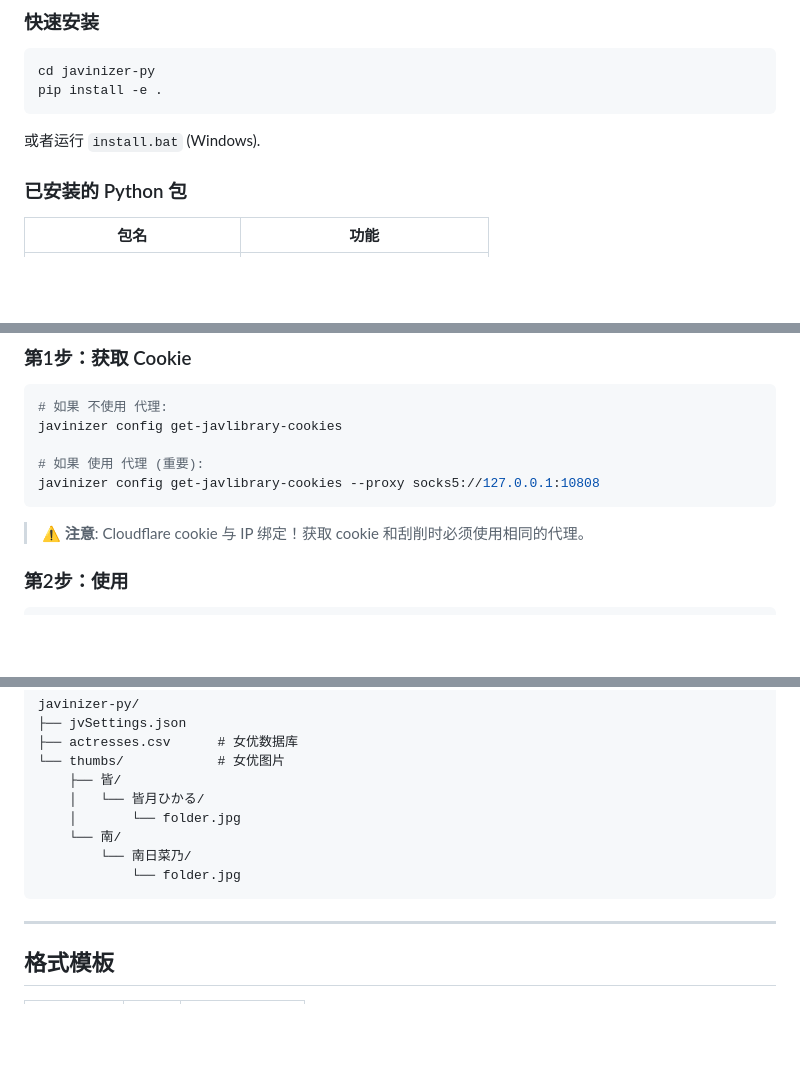
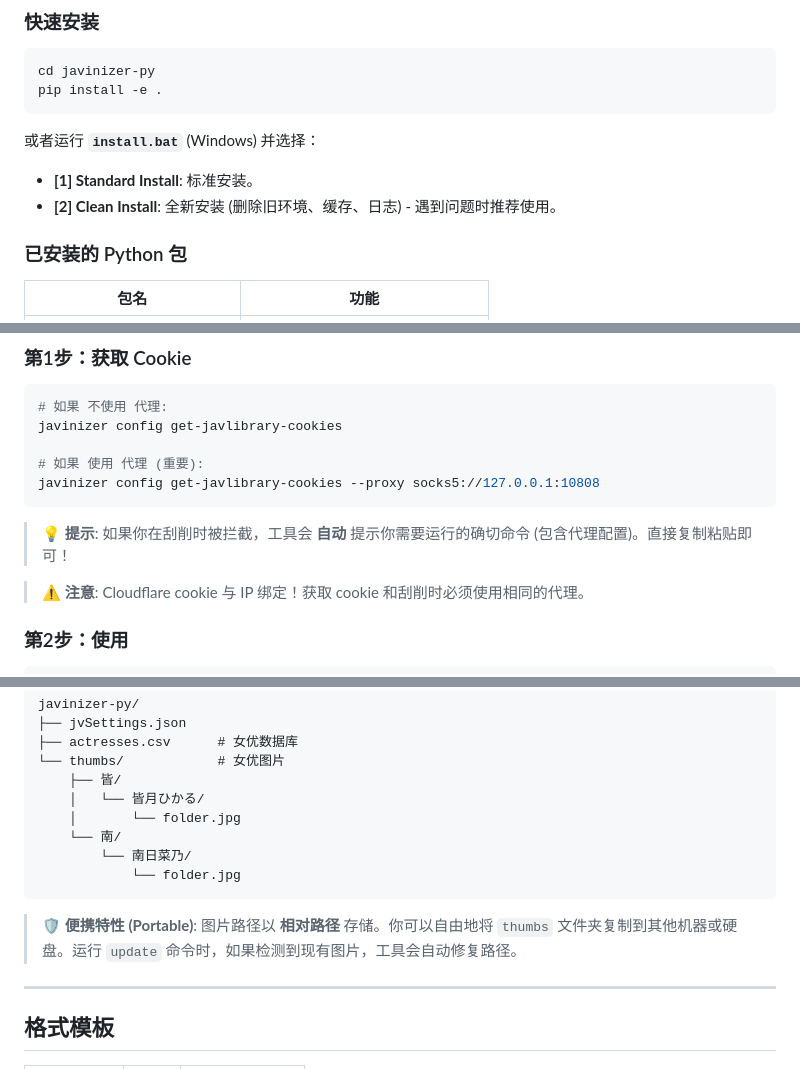
Before and after one commit to LHViet245/javinizer-py, a Markdown page: GUIDE.zh.md, 3 parts joined by grey strips. GitHub-like rendering; blank space fills up the shorter version.

````diff
--- a/GUIDE.zh.md
+++ b/GUIDE.zh.md
@@ -14,7 +14,10 @@ cd javinizer-py
 pip install -e .
 ```
 
-或者运行 `install.bat` (Windows).
+或者运行 **`install.bat`** (Windows) 并选择：
+
+- **[1] Standard Install**: 标准安装。
+- **[2] Clean Install**: 全新安装 (删除旧环境、缓存、日志) - 遇到问题时推荐使用。
 
 ### 已安装的 Python 包
 
@@ -231,6 +234,8 @@ javinizer config get-javlibrary-cookies
 javinizer config get-javlibrary-cookies --proxy socks5://127.0.0.1:10808
 ```
 
+> 💡 **提示**: 如果你在刮削时被拦截，工具会 **自动** 提示你需要运行的确切命令 (包含代理配置)。直接复制粘贴即可！
+
 > ⚠️ **注意**: Cloudflare cookie 与 IP 绑定！获取 cookie 和刮削时必须使用相同的代理。
 
 ### 第2步：使用
@@ -278,6 +283,8 @@ javinizer-py/
             └── folder.jpg
 ```
 
+> 🛡️ **便携特性 (Portable)**: 图片路径以 **相对路径** 存储。你可以自由地将 `thumbs` 文件夹复制到其他机器或硬盘。运行 `update` 命令时，如果检测到现有图片，工具会自动修复路径。
+
 ---
 
 ## 格式模板
````
Also changed, not shown: GUIDE.en.md (+8 -1 lines), GUIDE.md (+8 -1 lines).
